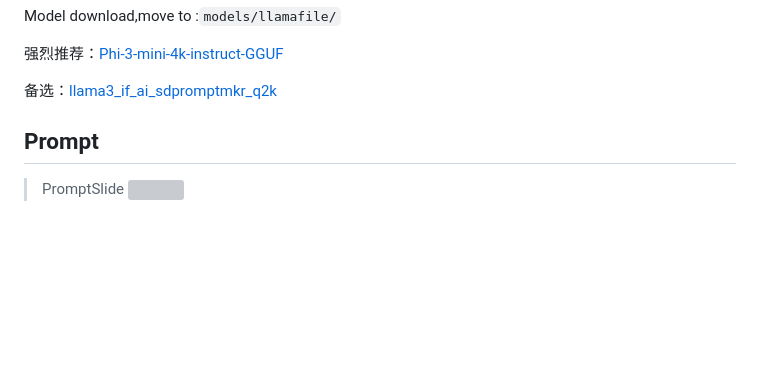
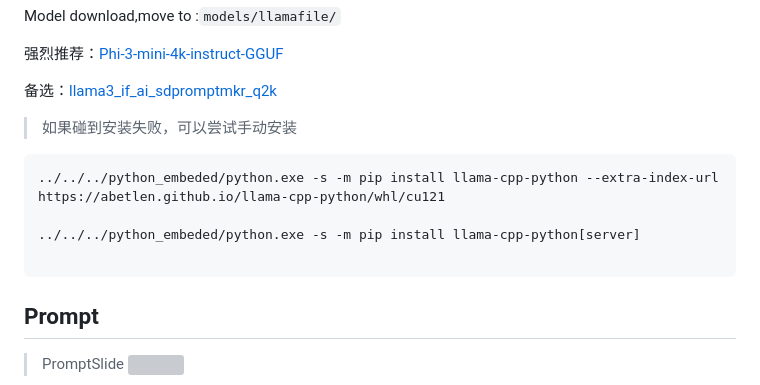
Before and after one commit to shadowcz007/ComfyUI-Backend-MixlabNodes, a Markdown page: custom_nodes/comfyui-mixlab-nodes/README.md, the part around the change. Rendered like a GitHub page; blank space fills up the shorter version; grey boxes are pictures that could not be loaded.

````diff
--- a/custom_nodes/comfyui-mixlab-nodes/README.md
+++ b/custom_nodes/comfyui-mixlab-nodes/README.md
@@ -107,6 +107,14 @@
 
 备选：[llama3_if_ai_sdpromptmkr_q2k](https://hf-mirror.com/impactframes/llama3_if_ai_sdpromptmkr_q2k/tree/main)
 
+
+> 如果碰到安装失败，可以尝试手动安装
+```
+../../../python_embeded/python.exe -s -m pip install llama-cpp-python --extra-index-url https://abetlen.github.io/llama-cpp-python/whl/cu121
+
+../../../python_embeded/python.exe -s -m pip install llama-cpp-python[server]
+
+```
 
 
 ## Prompt
````
